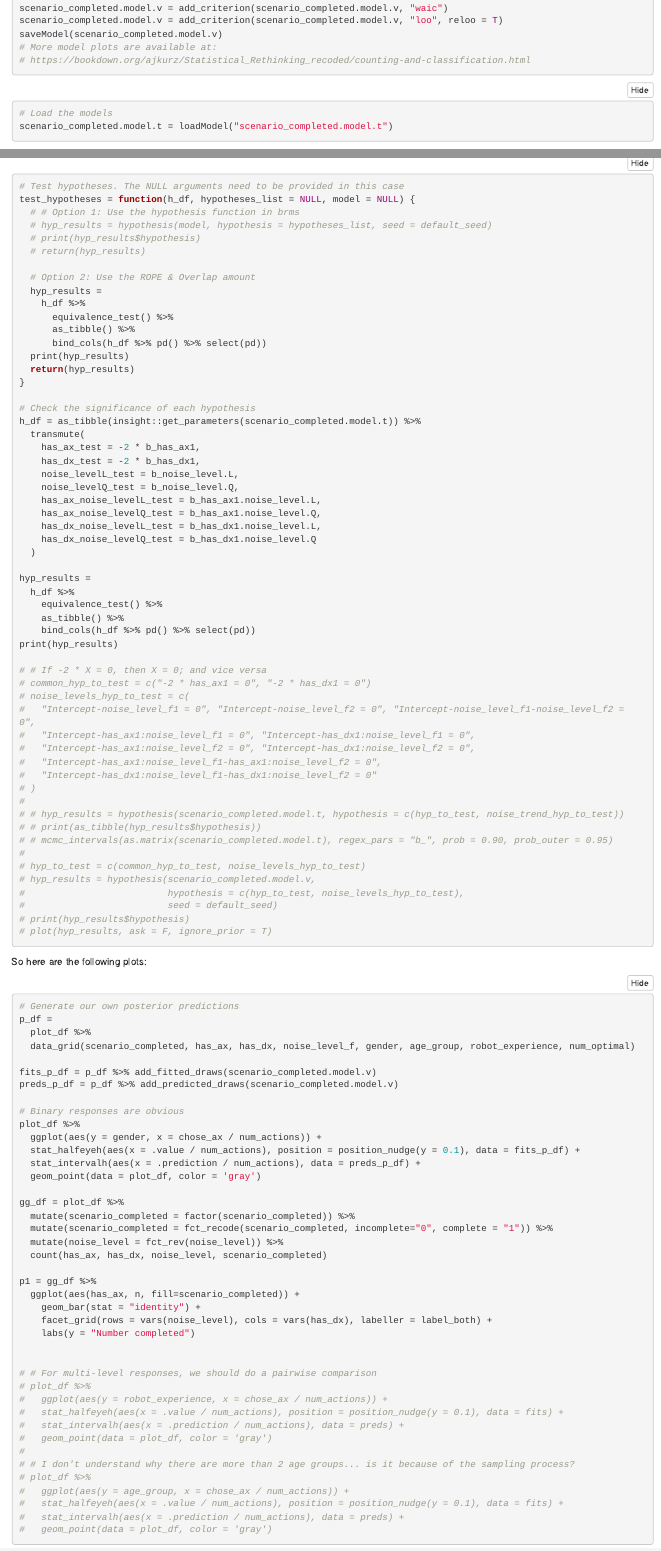
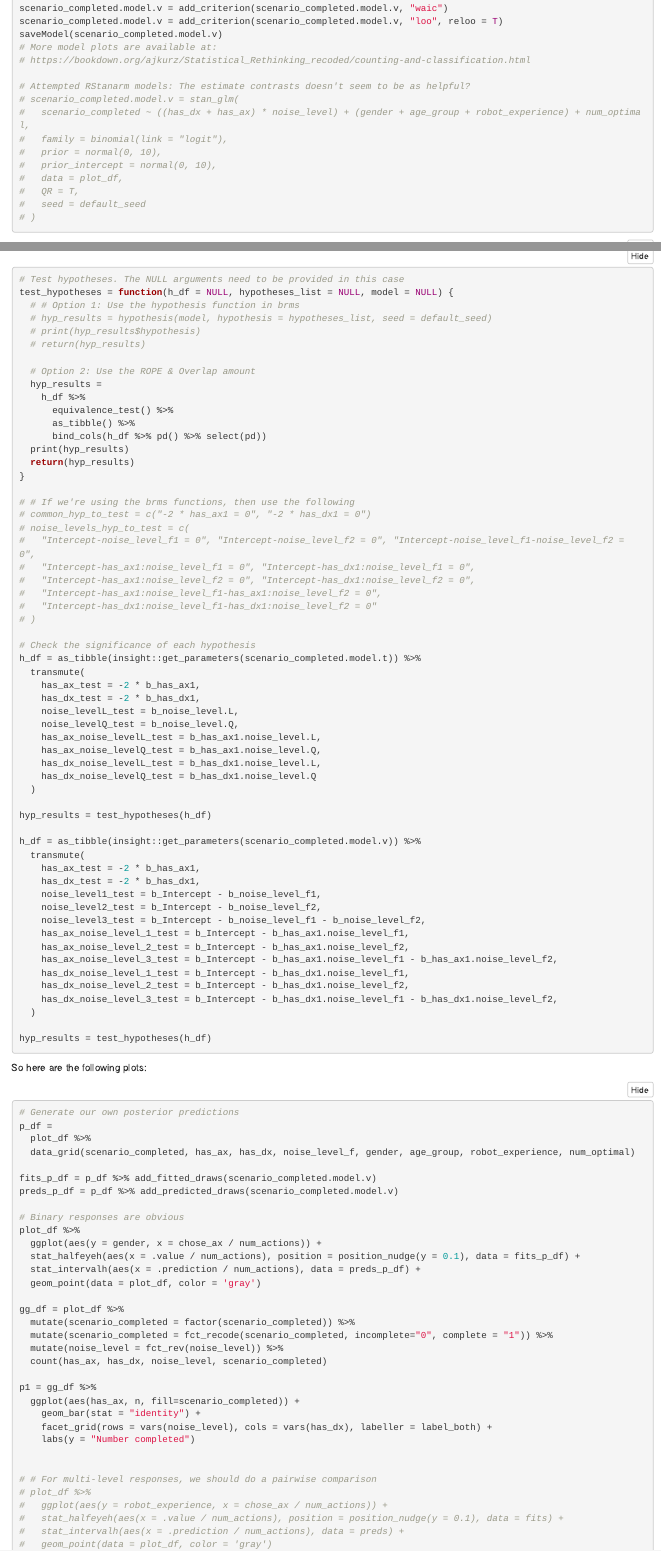
Before and after one commit to GT-RAIL/isolation_cyoa, an R Markdown document (notebooks/iros2020.Rmd): the page in a window 1100 px wide, from 6470 px down before the commit and from 6500 px down after it, so that both start at the same text, and a second part further down, joined at a grey line. Rendered offline with R 4.5, knitr and Pandoc, with nearby package versions; folded parts are opened; some code elsewhere in the file could not run offline.

Commit message:
More tests in the morning

````diff
--- a/notebooks/iros2020.Rmd
+++ b/notebooks/iros2020.Rmd
@@ -301,6 +303,17 @@ scenario_completed.model.v = add_criterion(scenario_completed.model.v, "loo", re
 saveModel(scenario_completed.model.v)
 # More model plots are available at:
 # https://bookdown.org/ajkurz/Statistical_Rethinking_recoded/counting-and-classification.html
+
+# Attempted RStanarm models: The estimate contrasts doesn't seem to be as helpful?
+# scenario_completed.model.v = stan_glm(
+#   scenario_completed ~ ((has_dx + has_ax) * noise_level) + (gender + age_group + robot_experience) + num_optimal,
+#   family = binomial(link = "logit"),
+#   prior = normal(0, 10),
+#   prior_intercept = normal(0, 10),
+#   data = plot_df,
+#   QR = T,
+#   seed = default_seed
+# )
 ```
 ```{r, eval=!train_models}
 # Load the models
@@ -353,7 +366,7 @@ Inferences from the fitting:
 
 ```{r, eval=F}
 # Test hypotheses. The NULL arguments need to be provided in this case
-test_hypotheses = function(h_df, hypotheses_list = NULL, model = NULL) {
+test_hypotheses = function(h_df = NULL, hypotheses_list = NULL, model = NULL) {
   # # Option 1: Use the hypothesis function in brms
   # hyp_results = hypothesis(model, hypothesis = hypotheses_list, seed = default_seed)
   # print(hyp_results$hypothesis)
@@ -369,6 +382,16 @@ test_hypotheses = function(h_df, hypotheses_list = NULL, model = NULL) {
   return(hyp_results)
 }
 
+# # If we're using the brms functions, then use the following
+# common_hyp_to_test = c("-2 * has_ax1 = 0", "-2 * has_dx1 = 0")
+# noise_levels_hyp_to_test = c(
+#   "Intercept-noise_level_f1 = 0", "Intercept-noise_level_f2 = 0", "Intercept-noise_level_f1-noise_level_f2 = 0",
+#   "Intercept-has_ax1:noise_level_f1 = 0", "Intercept-has_dx1:noise_level_f1 = 0",
+#   "Intercept-has_ax1:noise_level_f2 = 0", "Intercept-has_dx1:noise_level_f2 = 0",
+#   "Intercept-has_ax1:noise_level_f1-has_ax1:noise_level_f2 = 0",
+#   "Intercept-has_dx1:noise_level_f1-has_dx1:noise_level_f2 = 0"
+# )
+
 # Check the significance of each hypothesis
 h_df = as_tibble(insight::get_parameters(scenario_completed.model.t)) %>%
   transmute(
@@ -382,33 +405,24 @@ h_df = as_tibble(insight::get_parameters(scenario_completed.model.t)) %>%
     has_dx_noise_levelQ_test = b_has_dx1.noise_level.Q
   )
 
-hyp_results =
-  h_df %>%
-    equivalence_test() %>%
-    as_tibble() %>%
-    bind_cols(h_df %>% pd() %>% select(pd))
-print(hyp_results)
+hyp_results = test_hypotheses(h_df)
 
-# # If -2 * X = 0, then X = 0; and vice versa
-# common_hyp_to_test = c("-2 * has_ax1 = 0", "-2 * has_dx1 = 0")
-# noise_levels_hyp_to_test = c(
-#   "Intercept-noise_level_f1 = 0", "Intercept-noise_level_f2 = 0", "Intercept-noise_level_f1-noise_level_f2 = 0",
-#   "Intercept-has_ax1:noise_level_f1 = 0", "Intercept-has_dx1:noise_level_f1 = 0",
-#   "Intercept-has_ax1:noise_level_f2 = 0", "Intercept-has_dx1:noise_level_f2 = 0",
-#   "Intercept-has_ax1:noise_level_f1-has_ax1:noise_level_f2 = 0",
-#   "Intercept-has_dx1:noise_level_f1-has_dx1:noise_level_f2 = 0"
-# )
-#
-# # hyp_results = hypothesis(scenario_completed.model.t, hypothesis = c(hyp_to_test, noise_trend_hyp_to_test))
-# # print(as_tibble(hyp_results$hypothesis))
-# # mcmc_intervals(as.matrix(scenario_completed.model.t), regex_pars = "b_", prob = 0.90, prob_outer = 0.95)
-#
-# hyp_to_test = c(common_hyp_to_test, noise_levels_hyp_to_test)
-# hyp_results = hypothesis(scenario_completed.model.v,
-#                          hypothesis = c(hyp_to_test, noise_levels_hyp_to_test),
-#                          seed = default_seed)
-# print(hyp_results$hypothesis)
-# plot(hyp_results, ask = F, ignore_prior = T)
+h_df = as_tibble(insight::get_parameters(scenario_completed.model.v)) %>%
+  transmute(
+    has_ax_test = -2 * b_has_ax1,
+    has_dx_test = -2 * b_has_dx1,
+    noise_level1_test = b_Intercept - b_noise_level_f1,
+    noise_level2_test = b_Intercept - b_noise_level_f2,
+    noise_level3_test = b_Intercept - b_noise_level_f1 - b_noise_level_f2,
+    has_ax_noise_level_1_test = b_Intercept - b_has_ax1.noise_level_f1,
+    has_ax_noise_level_2_test = b_Intercept - b_has_ax1.noise_level_f2,
+    has_ax_noise_level_3_test = b_Intercept - b_has_ax1.noise_level_f1 - b_has_ax1.noise_level_f2,
+    has_dx_noise_level_1_test = b_Intercept - b_has_dx1.noise_level_f1,
+    has_dx_noise_level_2_test = b_Intercept - b_has_dx1.noise_level_f2,
+    has_dx_noise_level_3_test = b_Intercept - b_has_dx1.noise_level_f1 - b_has_dx1.noise_level_f2,
+  )
+
+hyp_results = test_hypotheses(h_df)
 ```
 
 So here are the following plots:
````
Also changed, not shown: notebooks/iros2020.Rmd (2 more changed lines).
